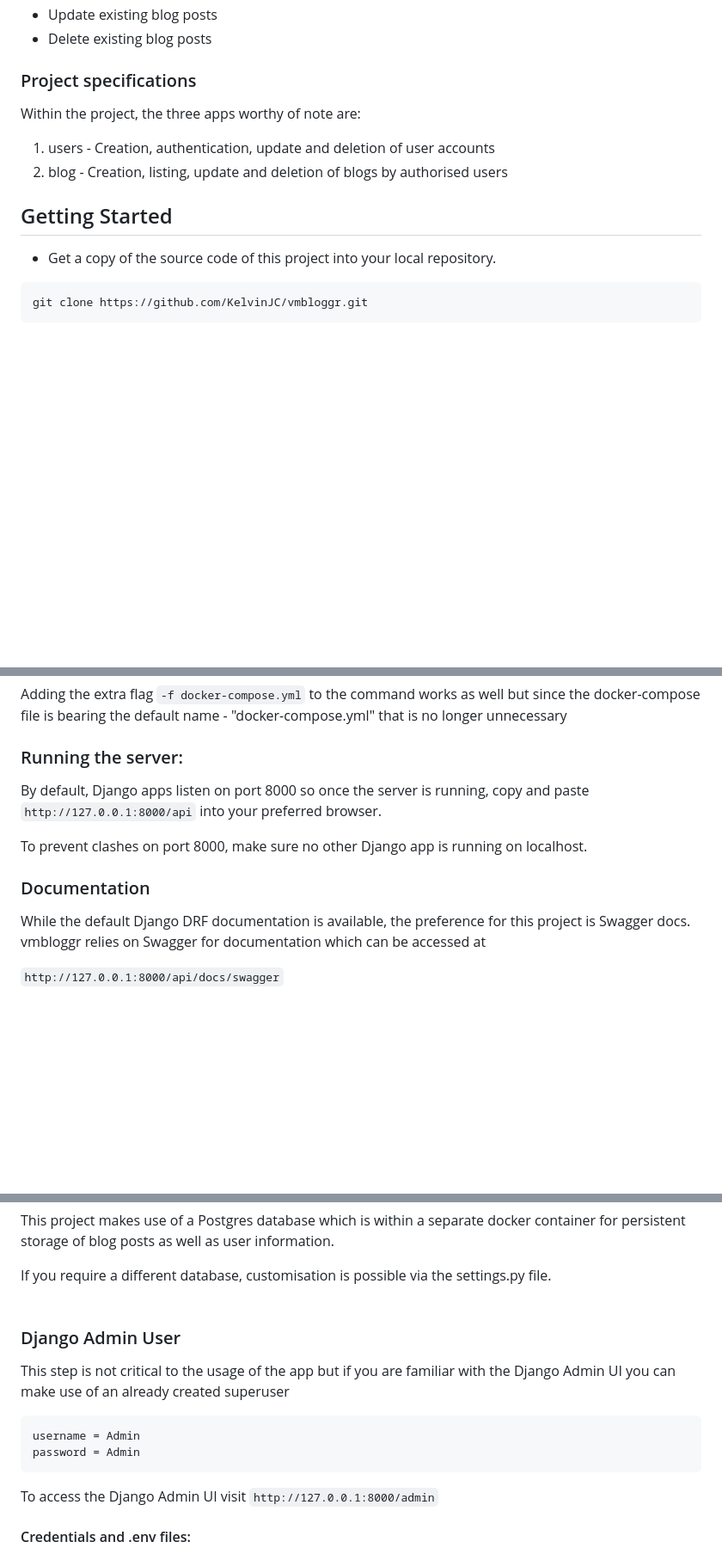
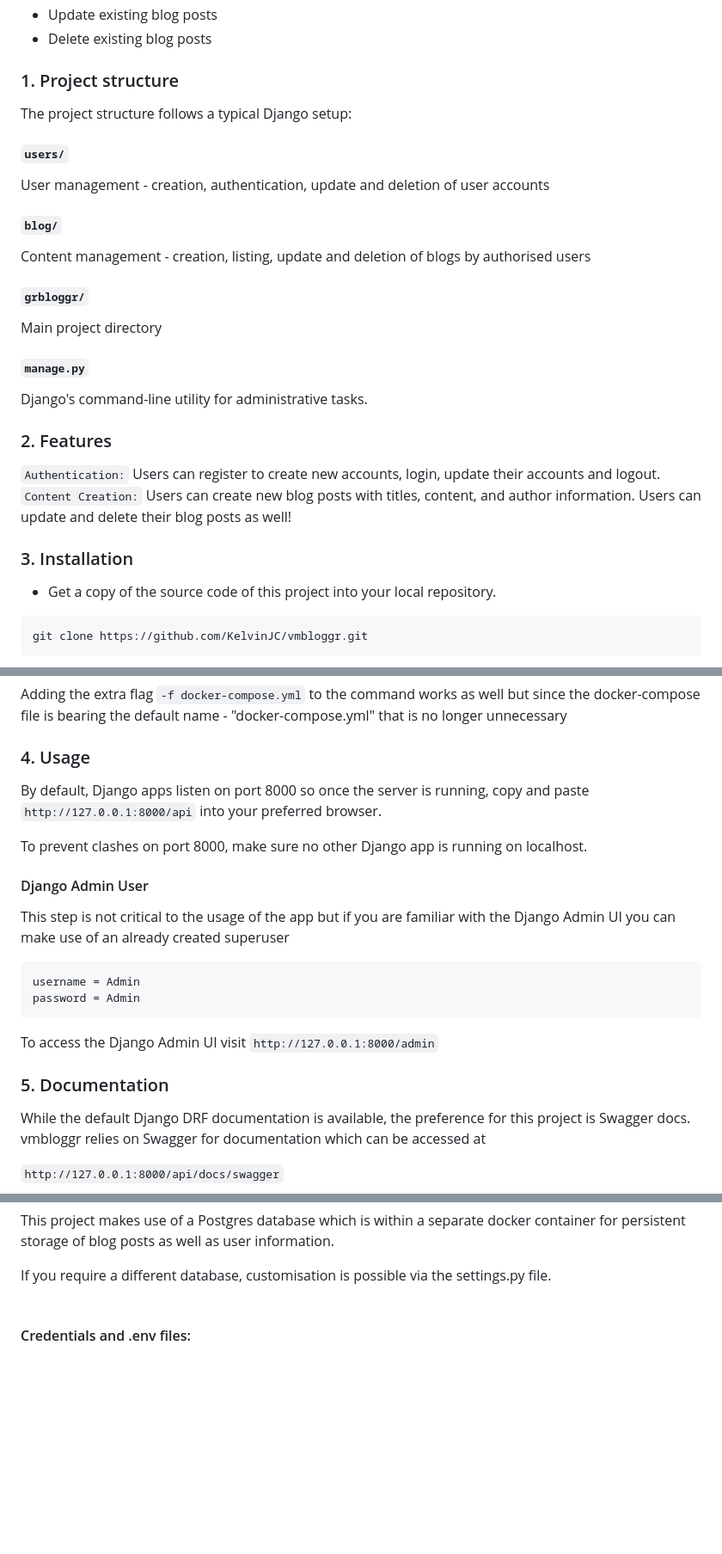
Before and after one commit to KelvinJC/vmbloggr, a Markdown page: README.md, 3 parts joined by grey strips. Shown at 86% size. GitHub-like rendering; blank space fills up the shorter version.

Commit message:
Reorder instructions

````diff
--- a/README.md
+++ b/README.md
@@ -16,14 +16,28 @@ Built using a combination of Django and DRF (the Django Rest Framework), vmblogg
 * Delete existing blog posts
 
 
-### Project specifications
-Within the project, the three apps worthy of note are:
-1. users - Creation, authentication, update and deletion of user accounts
-2. blog - Creation, listing, update and deletion of blogs by authorised users
+### 1. Project structure
+The project structure follows a typical Django setup:
+
+#### ``` users/ ```
+User management - creation, authentication, update and deletion of user accounts
+
+#### ``` blog/ ```
+Content management - creation, listing, update and deletion of blogs by authorised users
+
+#### ```grbloggr/```
+Main project directory
+
+#### ```manage.py```
+Django's command-line utility for administrative tasks.
 
 
+### 2. Features
+```Authentication:``` Users can register to create new accounts, login, update their accounts and logout.<br/>
+```Content Creation:``` Users can create new blog posts with titles, content, and author information. Users can update and delete their blog posts as well!
 
-## Getting Started
+
+### 3. Installation
 
 * Get a copy of the source code of this project into your local repository.
 
@@ -48,14 +62,23 @@ but since the docker-compose file is bearing the default name - "docker-compose.
 that is no longer unnecessary
 
 
-### Running the server:
+### 4. Usage
 By default, Django apps listen on port 8000 so once the server is running,
 copy and paste ```http://127.0.0.1:8000/api``` into your preferred browser.<br>
 
 To prevent clashes on port 8000, make sure no other Django app is running on localhost.
 
+#### Django Admin User
+This step is not critical to the usage of the app but if you are familiar with the Django Admin UI you can make use of an already created superuser
 
-### Documentation
+```
+username = Admin
+password = Admin
+```
+
+To access the Django Admin UI visit ```http://127.0.0.1:8000/admin```
+
+### 5.  Documentation
 While the default Django DRF documentation is available, the preference for this project is Swagger docs. <br>
 vmbloggr relies on Swagger for documentation which can be accessed at
 
@@ -79,16 +102,6 @@ for persistent storage of blog posts as well as user information.
 
 If you require a different database, customisation is possible via the settings.py file. <br><br>
 
-
-### Django Admin User
-This step is not critical to the usage of the app but if you are familiar with the Django Admin UI you can make use of an already created superuser
-
-```
-username = Admin
-password = Admin
-```
-
-To access the Django Admin UI visit ```http://127.0.0.1:8000/admin```
 
 #### Credentials and .env files:
 No credentials should be stored in code repositories! <br>
````
